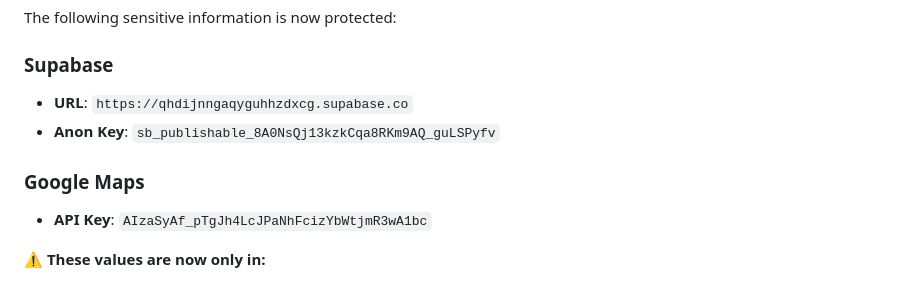
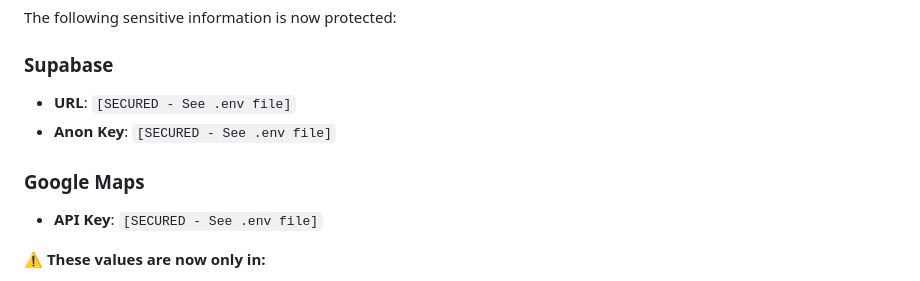
Before and after one commit to JunaidJamshid123/Ridooo, a Markdown page: MIGRATION_SUMMARY.md, the part around the change. Rendered like a GitHub page.

```diff
--- a/MIGRATION_SUMMARY.md
+++ b/MIGRATION_SUMMARY.md
@@ -74,11 +74,11 @@ android/app/upload-keystore.jks
 The following sensitive information is now protected:
 
 ### Supabase
-- **URL**: `https://qhdijnngaqyguhhzdxcg.supabase.co`
-- **Anon Key**: `sb_publishable_8A0NsQj13kzkCqa8RKm9AQ_guLSPyfv`
+- **URL**: `[SECURED - See .env file]`
+- **Anon Key**: `[SECURED - See .env file]`
 
 ### Google Maps
-- **API Key**: `AIzaSyAf_pTgJh4LcJPaNhFcizYbWtjmR3wA1bc`
+- **API Key**: `[SECURED - See .env file]`
 
 ⚠️ **These values are now only in:**
 - `.env` (local, not committed)
```
Also changed, not shown: REQUIRED_APIS.md (+1 -1 lines), SECURITY_ADVISORY.md (added, +107 -0 lines).
